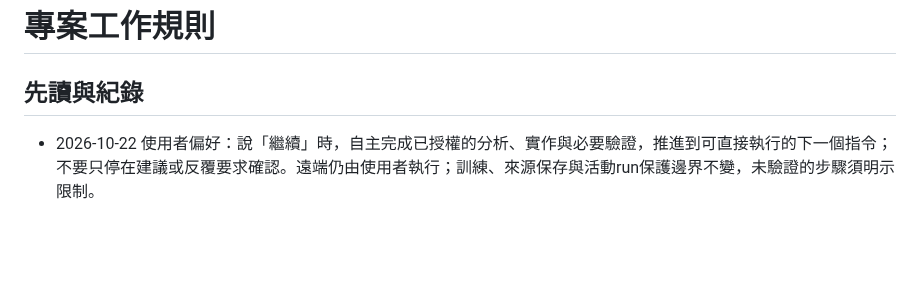
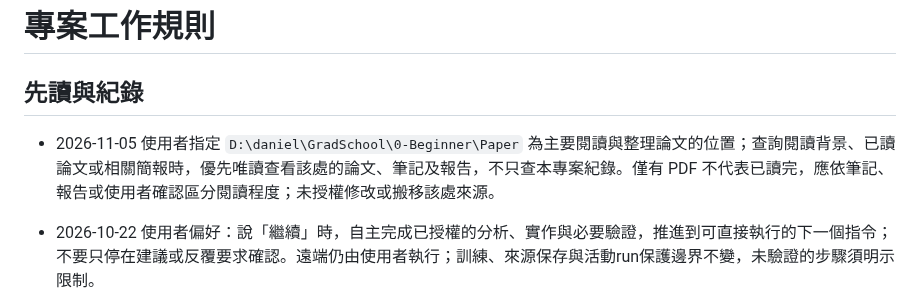
Before and after one commit to yeyi58095/ModularTraining, a Markdown page: AGENTS.md, the part around the change. GitHub-like rendering; blank space fills up the shorter version.

Commit message:
docs: record primary paper reading directory

```diff
--- a/AGENTS.md
+++ b/AGENTS.md
@@ -1,6 +1,8 @@
 # 專案工作規則
 
 ## 先讀與紀錄
+
+- 2026-11-05 使用者指定 `D:\daniel\GradSchool\0-Beginner\Paper` 為主要閱讀與整理論文的位置；查詢閱讀背景、已讀論文或相關簡報時，優先唯讀查看該處的論文、筆記及報告，不只查本專案紀錄。僅有 PDF 不代表已讀完，應依筆記、報告或使用者確認區分閱讀程度；未授權修改或搬移該處來源。
 
 - 2026-10-22 使用者偏好：說「繼續」時，自主完成已授權的分析、實作與必要驗證，推進到可直接執行的下一個指令；不要只停在建議或反覆要求確認。遠端仍由使用者執行；訓練、來源保存與活動run保護邊界不變，未驗證的步驟須明示限制。
 
```
Also changed, not shown: docs/records/current-status.md (+2 -0 lines).
